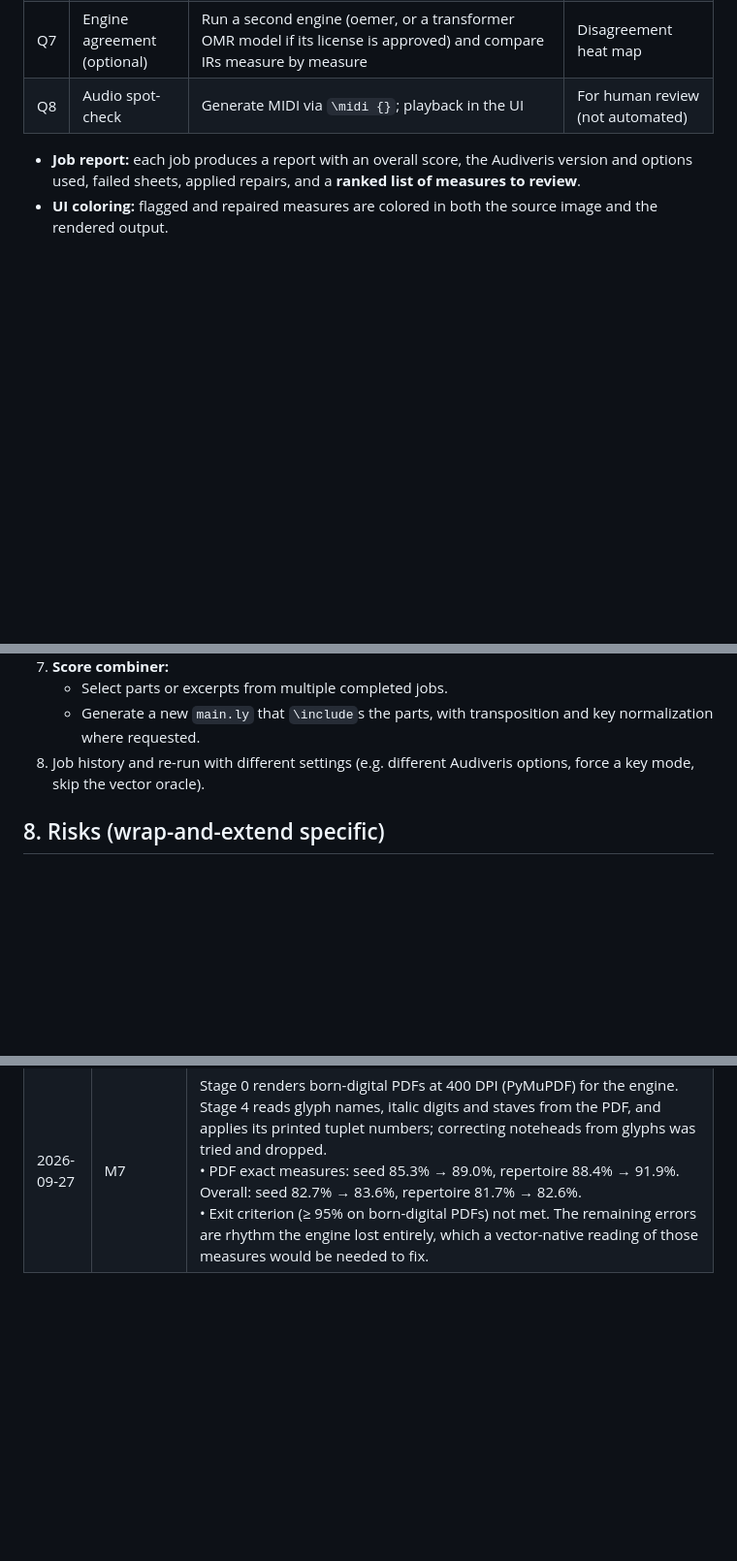
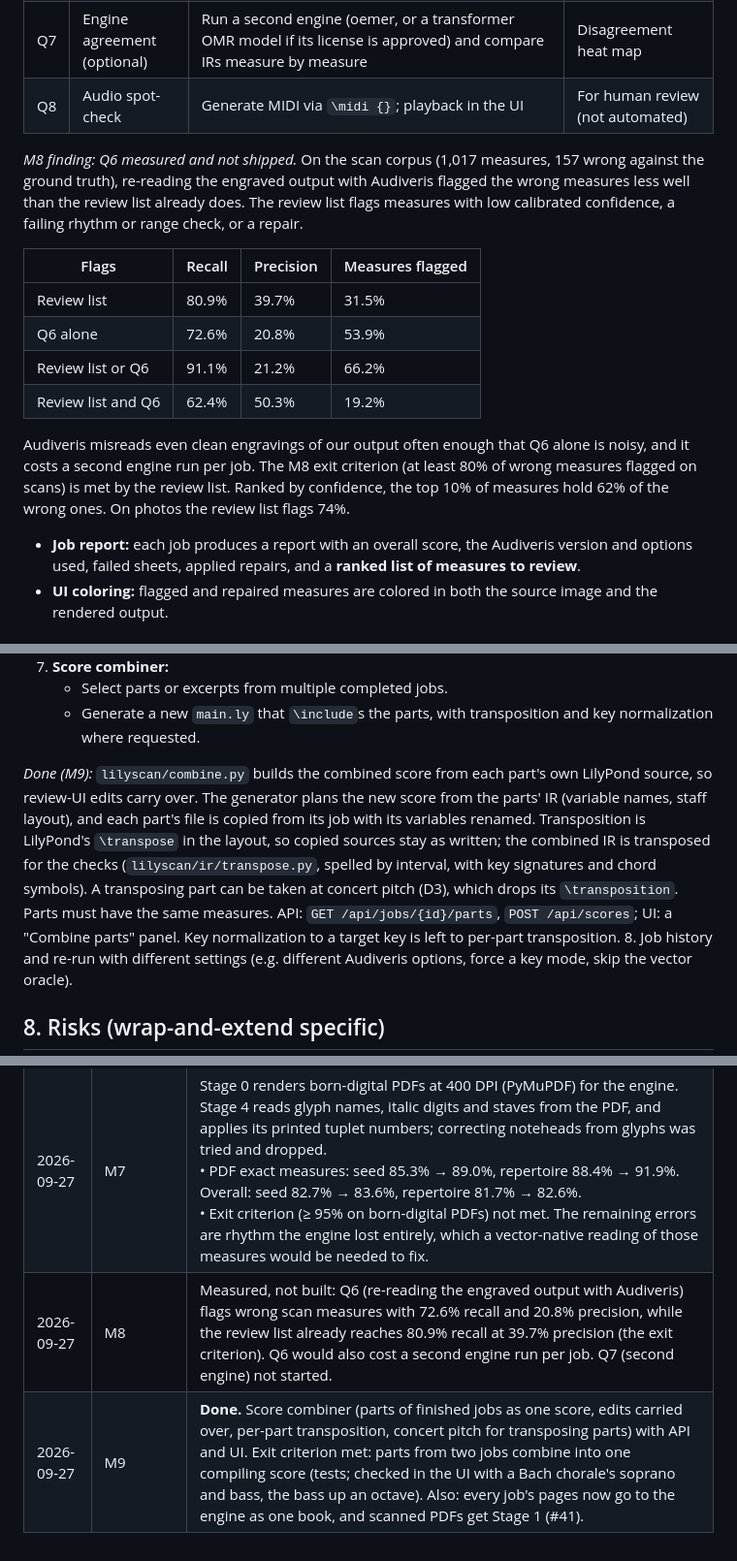
Before and after one commit to vilpter/lilyscan, a Markdown page: docs/design.md, 3 parts joined by grey strips. Shown at 97% size. Rendered like a GitHub page; blank space fills up the shorter version.

Commit message:
docs: record the Q6 measurement (M8) and the score combiner (M9)
Q6 alone flags wrong scan measures with 72.6% recall and 20.8% precision against the review list's 80.9% and 39.7%, at the cost of a second engine run per job, so it is not built; the M8 exit criterion is met by the review list. M9 done.

```diff
--- a/docs/design.md
+++ b/docs/design.md
@@ -348,6 +348,17 @@ project/
 | Q7 | Engine agreement (optional) | Run a second engine (oemer, or a transformer OMR model if its license is approved) and compare IRs measure by measure | Disagreement heat map |
 | Q8 | Audio spot-check | Generate MIDI via `\midi {}`; playback in the UI | For human review (not automated) |
 
+*M8 finding: Q6 measured and not shipped.* On the scan corpus (1,017 measures, 157 wrong against the ground truth), re-reading the engraved output with Audiveris flagged the wrong measures less well than the review list already does. The review list flags measures with low calibrated confidence, a failing rhythm or range check, or a repair.
+
+| Flags | Recall | Precision | Measures flagged |
+|---|---|---|---|
+| Review list | 80.9% | 39.7% | 31.5% |
+| Q6 alone | 72.6% | 20.8% | 53.9% |
+| Review list or Q6 | 91.1% | 21.2% | 66.2% |
+| Review list and Q6 | 62.4% | 50.3% | 19.2% |
+
+Audiveris misreads even clean engravings of our output often enough that Q6 alone is noisy, and it costs a second engine run per job. The M8 exit criterion (at least 80% of wrong measures flagged on scans) is met by the review list. Ranked by confidence, the top 10% of measures hold 62% of the wrong ones. On photos the review list flags 74%.
+
 - **Job report:** each job produces a report with an overall score, the Audiveris version and options used, failed sheets, applied repairs, and a **ranked list of measures to review**.
 - **UI coloring:** flagged and repaired measures are colored in both the source image and the rendered output.
 
@@ -375,6 +386,8 @@ Build nothing in this stage by default. Enter it only when the eval harness show
 7. **Score combiner:**
    - Select parts or excerpts from multiple completed jobs.
    - Generate a new `main.ly` that `\include`s the parts, with transposition and key normalization where requested.
+
+*Done (M9):* `lilyscan/combine.py` builds the combined score from each part's own LilyPond source, so review-UI edits carry over. The generator plans the new score from the parts' IR (variable names, staff layout), and each part's file is copied from its job with its variables renamed. Transposition is LilyPond's `\transpose` in the layout, so copied sources stay as written; the combined IR is transposed for the checks (`lilyscan/ir/transpose.py`, spelled by interval, with key signatures and chord symbols). A transposing part can be taken at concert pitch (D3), which drops its `\transposition`. Parts must have the same measures. API: `GET /api/jobs/{id}/parts`, `POST /api/scores`; UI: a "Combine parts" panel. Key normalization to a target key is left to per-part transposition.
 8. Job history and re-run with different settings (e.g. different Audiveris options, force a key mode, skip the vector oracle).
 
 ## 8. Risks (wrap-and-extend specific)
@@ -543,3 +556,5 @@ lilyscan/
 | 2026-09-27 | M5 | In progress. Stage 5 rules `part-merge`, `octave-clef`, `rhythm` (triplets, dots, flags), `lyric-text` and `lyric-verse` (page text, stray marks, chord names read as lyrics, verse numbering), `lyric-split` (syllables read as one word), and Lilyscan's calibrated confidence. Repairs are logged in the job report, listed in the review UI, and noted in the LilyPond source (`% fix:`). Results in `eval/results/m5-repair` and `eval/results/m5-repertoire`.<br>• Exact measures, seed: 40.6% → 64.7% (scans 44.7% → 72.5%); repertoire: 58.8% → 66.8% (scans 67.4% → 83.1%). First exit criterion (beat raw Audiveris on scans) met.<br>• Confidence: out-of-fold ECE 0.0086 (seed), 0.0388 (repertoire); target < 0.05 met.<br>• Lyrics, seed 43.0% → 64.8% (scans 75.4%); chords 29.5% → 31.2%. Second exit criterion (correct lyrics and chords on SATB and lead sheets) not yet met. Next: the engine's harmony output, lyric OCR misreads, key mode and accidentals. |
 | 2026-09-27 | M6 | Stage 1 front-end: page detection and perspective, light flattening, staff-line dewarping, scale, and a quality gate; a job step before the engine and a `--prepare` harness mode. Scans are transcribed prepared and as uploaded, keeping the run expected to be better.<br>• Photos, exact measures: seed 12.4% → 73.5%, repertoire 12.8% → 72.4%. Scans: seed 72.5% → 83.4%, repertoire 83.1% → 83.1%.<br>• Exit criterion (gated photos within 10 points of scans): seed 9.9 points, repertoire 10.8 points. The gate passes every simulated photo; its thresholds need real photos (#11). |
 | 2026-09-27 | M7 | Stage 0 renders born-digital PDFs at 400 DPI (PyMuPDF) for the engine. Stage 4 reads glyph names, italic digits and staves from the PDF, and applies its printed tuplet numbers; correcting noteheads from glyphs was tried and dropped.<br>• PDF exact measures: seed 85.3% → 89.0%, repertoire 88.4% → 91.9%. Overall: seed 82.7% → 83.6%, repertoire 81.7% → 82.6%.<br>• Exit criterion (≥ 95% on born-digital PDFs) not met. The remaining errors are rhythm the engine lost entirely, which a vector-native reading of those measures would be needed to fix. |
+| 2026-09-27 | M8 | Measured, not built: Q6 (re-reading the engraved output with Audiveris) flags wrong scan measures with 72.6% recall and 20.8% precision, while the review list already reaches 80.9% recall at 39.7% precision (the exit criterion). Q6 would also cost a second engine run per job. Q7 (second engine) not started. |
+| 2026-09-27 | M9 | **Done.** Score combiner (parts of finished jobs as one score, edits carried over, per-part transposition, concert pitch for transposing parts) with API and UI. Exit criterion met: parts from two jobs combine into one compiling score (tests; checked in the UI with a Bach chorale's soprano and bass, the bass up an octave). Also: every job's pages now go to the engine as one book, and scanned PDFs get Stage 1 (#41). |
```
